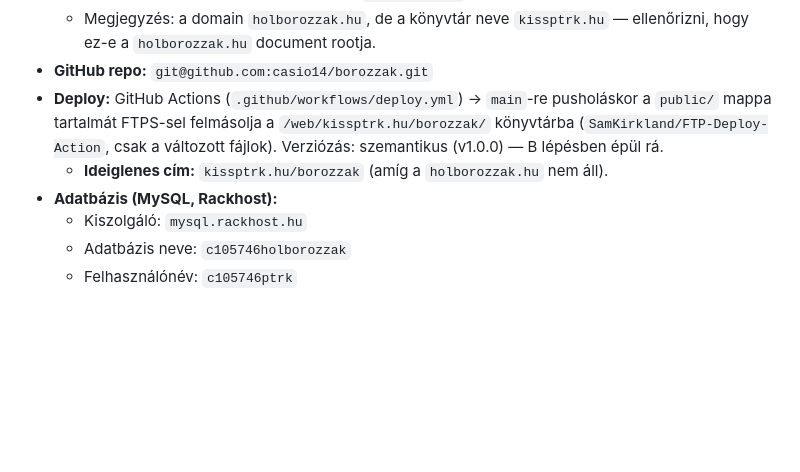
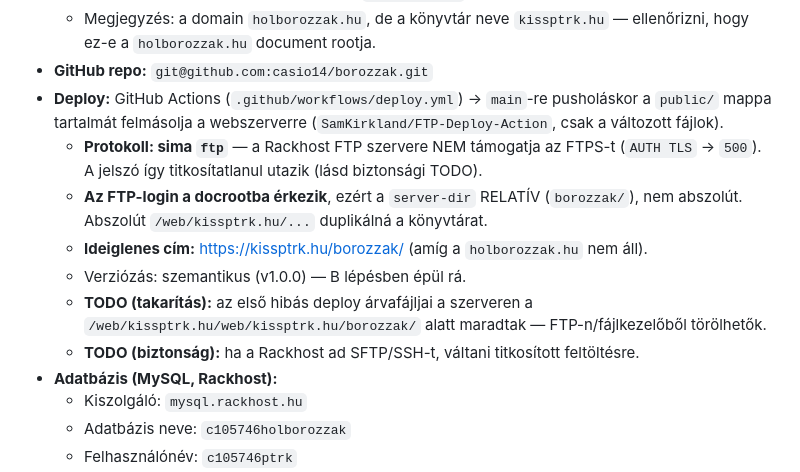
Before and after one commit to casio14/borozzak, a Markdown page: CLAUDE.md, the part around the change. GitHub-like rendering; blank space fills up the shorter version.

Commit message:
Docs: deploy tények rögzítése (ftp, relatív útvonal, TODO-k)
Co-Authored-By: Claude Opus 4.8 <noreply@anthropic.com>

```diff
--- a/CLAUDE.md
+++ b/CLAUDE.md
@@ -39,10 +39,17 @@ A weboldal címe: **holborozzak.hu**
     ellenőrizni, hogy ez-e a `holborozzak.hu` document rootja.
 - **GitHub repo:** `git@github.com:casio14/borozzak.git`
 - **Deploy:** GitHub Actions (`.github/workflows/deploy.yml`) → `main`-re
-  pusholáskor a `public/` mappa tartalmát FTPS-sel felmásolja a
-  `/web/kissptrk.hu/borozzak/` könyvtárba (`SamKirkland/FTP-Deploy-Action`, csak a
-  változott fájlok). Verziózás: szemantikus (v1.0.0) — B lépésben épül rá.
-  - **Ideiglenes cím:** `kissptrk.hu/borozzak` (amíg a `holborozzak.hu` nem áll).
+  pusholáskor a `public/` mappa tartalmát felmásolja a webszerverre
+  (`SamKirkland/FTP-Deploy-Action`, csak a változott fájlok).
+  - **Protokoll: sima `ftp`** — a Rackhost FTP szervere NEM támogatja az FTPS-t
+    (`AUTH TLS` → `500`). A jelszó így titkosítatlanul utazik (lásd biztonsági TODO).
+  - **Az FTP-login a docrootba érkezik**, ezért a `server-dir` RELATÍV (`borozzak/`),
+    nem abszolút. Abszolút `/web/kissptrk.hu/...` duplikálná a könyvtárat.
+  - **Ideiglenes cím:** https://kissptrk.hu/borozzak/ (amíg a `holborozzak.hu` nem áll).
+  - Verziózás: szemantikus (v1.0.0) — B lépésben épül rá.
+  - **TODO (takarítás):** az első hibás deploy árvafájljai a szerveren a
+    `/web/kissptrk.hu/web/kissptrk.hu/borozzak/` alatt maradtak — FTP-n/fájlkezelőből törölhetők.
+  - **TODO (biztonság):** ha a Rackhost ad SFTP/SSH-t, váltani titkosított feltöltésre.
 - **Adatbázis (MySQL, Rackhost):**
   - Kiszolgáló: `mysql.rackhost.hu`
   - Adatbázis neve: `c105746holborozzak`
```
